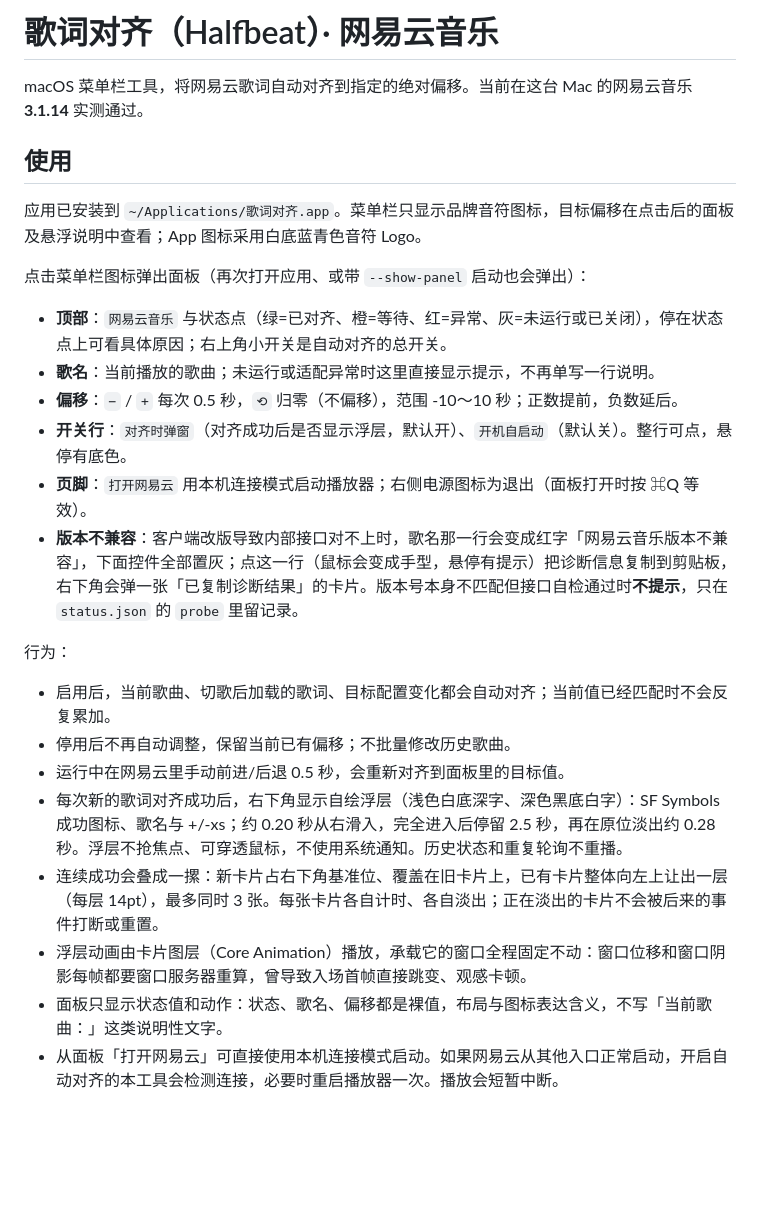
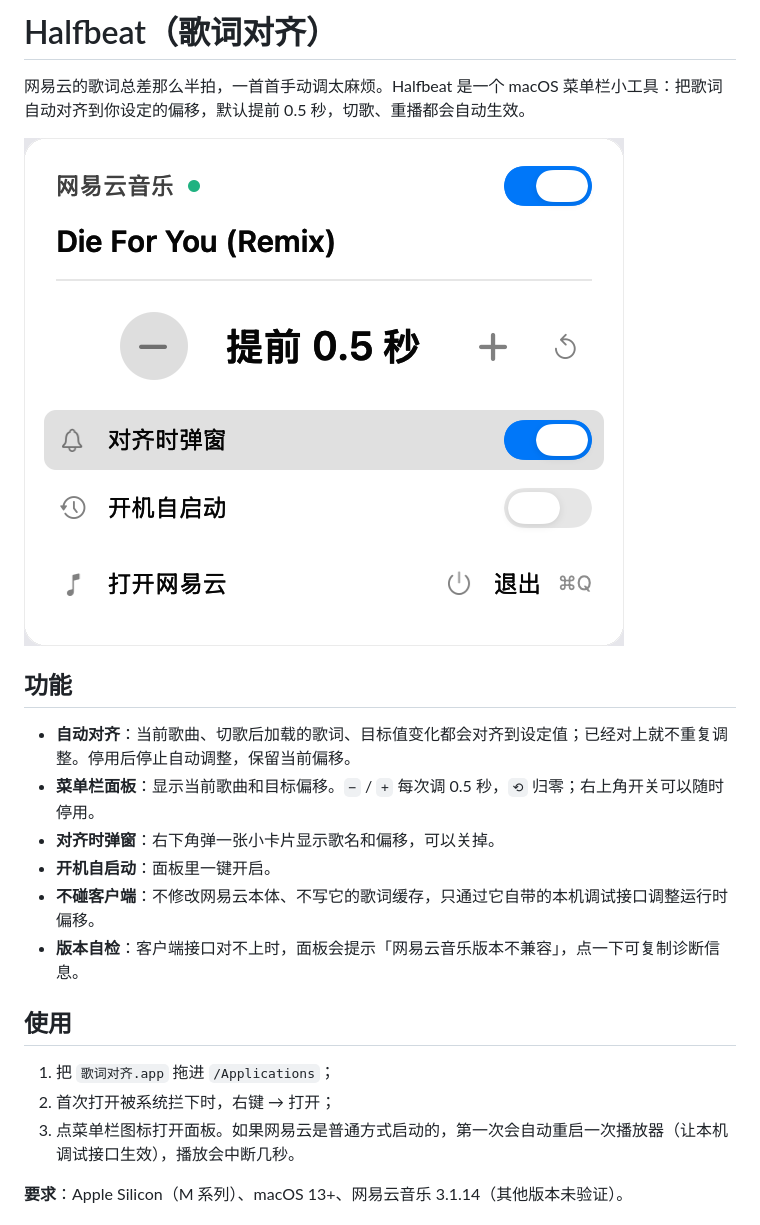
Before and after one commit to edanhuang/halfbeat, a Markdown page: README.md, the part around one of its changes. Rendered like a GitHub page; pictures changed too: docs/screenshot.png (added); blank space fills up the shorter version.

Commit message:
docs: 精简 README，只保留简介、功能与使用

```diff
--- a/README.md
+++ b/README.md
@@ -1,28 +1,23 @@
-# 歌词对齐（Halfbeat）· 网易云音乐
+# Halfbeat（歌词对齐）
 
-macOS 菜单栏工具，将网易云歌词自动对齐到指定的绝对偏移。当前在这台 Mac 的网易云音乐 **3.1.14** 实测通过。
+网易云的歌词总差那么半拍，一首首手动调太麻烦。Halfbeat 是一个 macOS 菜单栏小工具：把歌词自动对齐到你设定的偏移，默认提前 0.5 秒，切歌、重播都会自动生效。
+
+![面板](docs/screenshot.png)
+
+## 功能
+
+- **自动对齐**：当前歌曲、切歌后加载的歌词、目标值变化都会对齐到设定值；已经对上就不重复调整。停用后停止自动调整，保留当前偏移。
+- **菜单栏面板**：显示当前歌曲和目标偏移。`−` / `+` 每次调 0.5 秒，`⟲` 归零；右上角开关可以随时停用。
+- **对齐时弹窗**：右下角弹一张小卡片显示歌名和偏移，可以关掉。
+- **开机自启动**：面板里一键开启。
+- **不碰客户端**：不修改网易云本体、不写它的歌词缓存，只通过它自带的本机调试接口调整运行时偏移。
+- **版本自检**：客户端接口对不上时，面板会提示「网易云音乐版本不兼容」，点一下可复制诊断信息。
 
 ## 使用
 
-应用已安装到 `~/Applications/歌词对齐.app`。菜单栏只显示品牌音符图标，目标偏移在点击后的面板及悬浮说明中查看；App 图标采用白底蓝青色音符 Logo。
+1. 把 `歌词对齐.app` 拖进 `/Applications`；
+2. 首次打开被系统拦下时，右键 → 打开；
+3. 点菜单栏图标打开面板。如果网易云是普通方式启动的，第一次会自动重启一次播放器（让本机调试接口生效），播放会中断几秒。
 
-点击菜单栏图标弹出面板（再次打开应用、或带 `--show-panel` 启动也会弹出）：
+**要求**：Apple Silicon（M 系列）、macOS 13+、网易云音乐 3.1.14（其他版本未验证）。
 
-- **顶部**：`网易云音乐` 与状态点（绿=已对齐、橙=等待、红=异常、灰=未运行或已关闭），停在状态点上可看具体原因；右上角小开关是自动对齐的总开关。
-- **歌名**：当前播放的歌曲；未运行或适配异常时这里直接显示提示，不再单写一行说明。
-- **偏移**：`−` / `+` 每次 0.5 秒，`⟲` 归零（不偏移），范围 -10～10 秒；正数提前，负数延后。
-- **开关行**：`对齐时弹窗`（对齐成功后是否显示浮层，默认开）、`开机自启动`（默认关）。整行可点，悬停有底色。
-- **页脚**：`打开网易云` 用本机连接模式启动播放器；右侧电源图标为退出（面板打开时按 ⌘Q 等效）。
-- **版本不兼容**：客户端改版导致内部接口对不上时，歌名那一行会变成红字「网易云音乐版本不兼容」，下面控件全部置灰；点这一行（鼠标会变成手型，悬停有提示）把诊断信息复制到剪贴板，右下角会弹一张「已复制诊断结果」的卡片。版本号本身不匹配但接口自检通过时**不提示**，只在 `status.json` 的 `probe` 里留记录。
-
-行为：
-
-- 启用后，当前歌曲、切歌后加载的歌词、目标配置变化都会自动对齐；当前值已经匹配时不会反复累加。
-- 停用后不再自动调整，保留当前已有偏移；不批量修改历史歌曲。
-- 运行中在网易云里手动前进/后退 0.5 秒，会重新对齐到面板里的目标值。
-- 每次新的歌词对齐成功后，右下角显示自绘浮层（浅色白底深字、深色黑底白字）：SF Symbols 成功图标、歌名与 +/-xs；约 0.20 秒从右滑入，完全进入后停留 2.5 秒，再在原位淡出约 0.28 秒。浮层不抢焦点、可穿透鼠标，不使用系统通知。历史状态和重复轮询不重播。
-- 连续成功会叠成一摞：新卡片占右下角基准位、覆盖在旧卡片上，已有卡片整体向左上让出一层（每层 14pt），最多同时 3 张。每张卡片各自计时、各自淡出；正在淡出的卡片不会被后来的事件打断或重置。
-- 浮层动画由卡片图层（Core Animation）播放，承载它的窗口全程固定不动：窗口位移和窗口阴影每帧都要窗口服务器重算，曾导致入场首帧直接跳变、观感卡顿。
-- 面板只显示状态值和动作：状态、歌名、偏移都是裸值，布局与图标表达含义，不写「当前歌曲：」这类说明性文字。
-- 从面板「打开网易云」可直接使用本机连接模式启动。如果网易云从其他入口正常启动，开启自动对齐的本工具会检测连接，必要时重启播放器一次。播放会短暂中断。
-
```
Also changed, not shown: other parts of README.md (+3 -33 lines).
